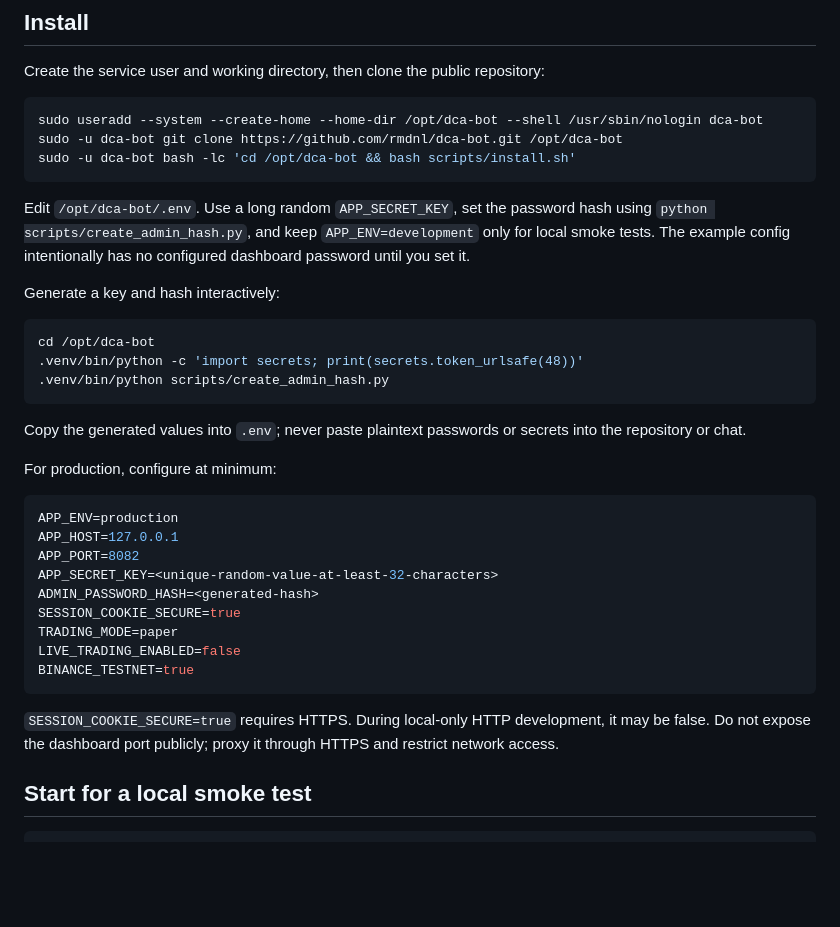
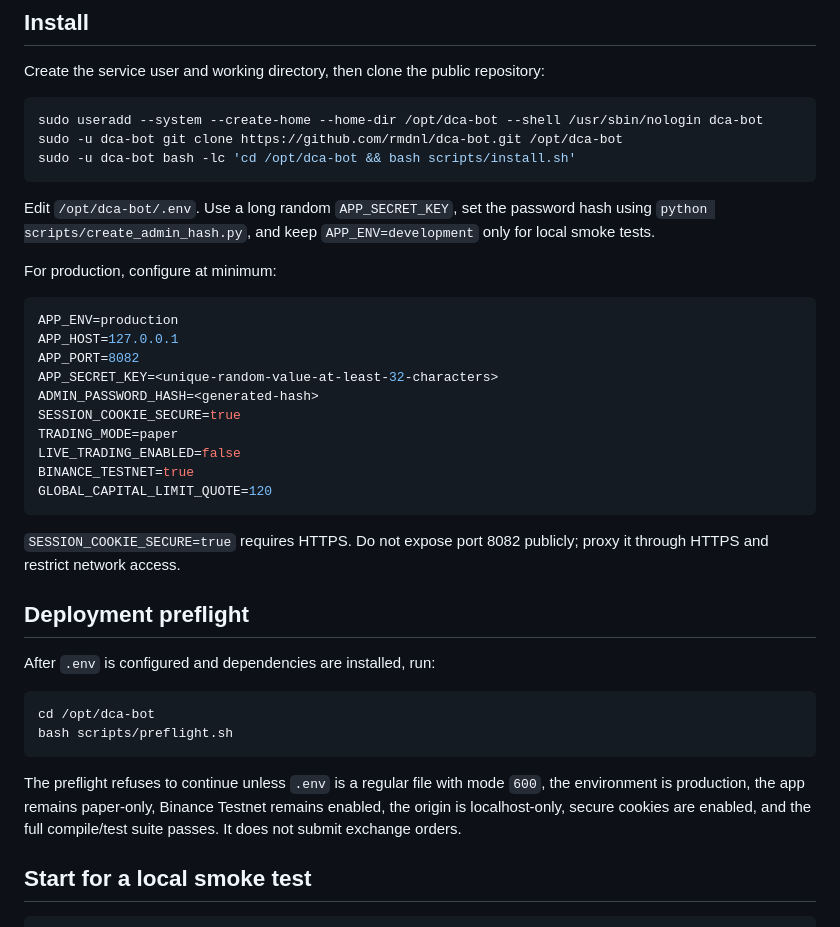
Before and after one commit to rmdnl/binance-spot-bot, a Markdown page: DEPLOYMENT.md, the part around one of its changes. GitHub-like rendering; blank space fills up the shorter version.

````diff
--- a/DEPLOYMENT.md
+++ b/DEPLOYMENT.md
@@ -20,17 +20,7 @@ sudo -u dca-bot git clone https://github.com/rmdnl/dca-bot.git /opt/dca-bot
 sudo -u dca-bot bash -lc 'cd /opt/dca-bot && bash scripts/install.sh'
 ```
 
-Edit `/opt/dca-bot/.env`. Use a long random `APP_SECRET_KEY`, set the password hash using `python scripts/create_admin_hash.py`, and keep `APP_ENV=development` only for local smoke tests. The example config intentionally has no configured dashboard password until you set it.
-
-Generate a key and hash interactively:
-
-```bash
-cd /opt/dca-bot
-.venv/bin/python -c 'import secrets; print(secrets.token_urlsafe(48))'
-.venv/bin/python scripts/create_admin_hash.py
-```
-
-Copy the generated values into `.env`; never paste plaintext passwords or secrets into the repository or chat.
+Edit `/opt/dca-bot/.env`. Use a long random `APP_SECRET_KEY`, set the password hash using `python scripts/create_admin_hash.py`, and keep `APP_ENV=development` only for local smoke tests.
 
 For production, configure at minimum:
 
@@ -44,9 +34,21 @@ SESSION_COOKIE_SECURE=true
 TRADING_MODE=paper
 LIVE_TRADING_ENABLED=false
 BINANCE_TESTNET=true
+GLOBAL_CAPITAL_LIMIT_QUOTE=120
 ```
 
-`SESSION_COOKIE_SECURE=true` requires HTTPS. During local-only HTTP development, it may be false. Do not expose the dashboard port publicly; proxy it through HTTPS and restrict network access.
+`SESSION_COOKIE_SECURE=true` requires HTTPS. Do not expose port 8082 publicly; proxy it through HTTPS and restrict network access.
+
+## Deployment preflight
+
+After `.env` is configured and dependencies are installed, run:
+
+```bash
+cd /opt/dca-bot
+bash scripts/preflight.sh
+```
+
+The preflight refuses to continue unless `.env` is a regular file with mode `600`, the environment is production, the app remains paper-only, Binance Testnet remains enabled, the origin is localhost-only, secure cookies are enabled, and the full compile/test suite passes. It does not submit exchange orders.
 
 ## Start for a local smoke test
 
````
Also changed, not shown: other parts of DEPLOYMENT.md (+27 -16 lines).
